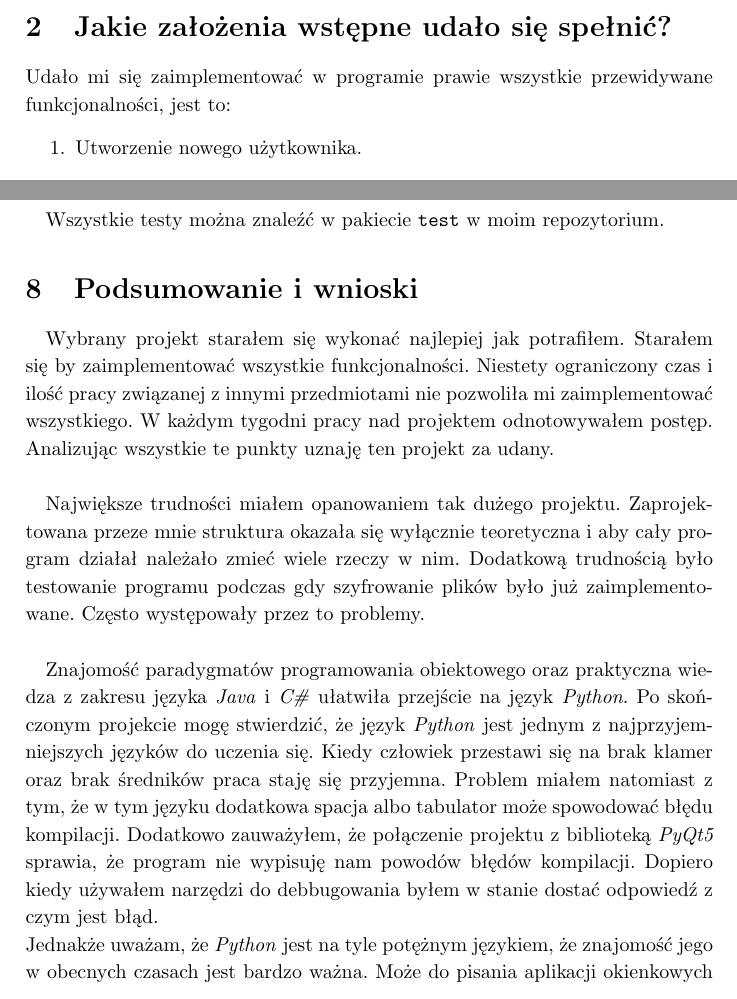
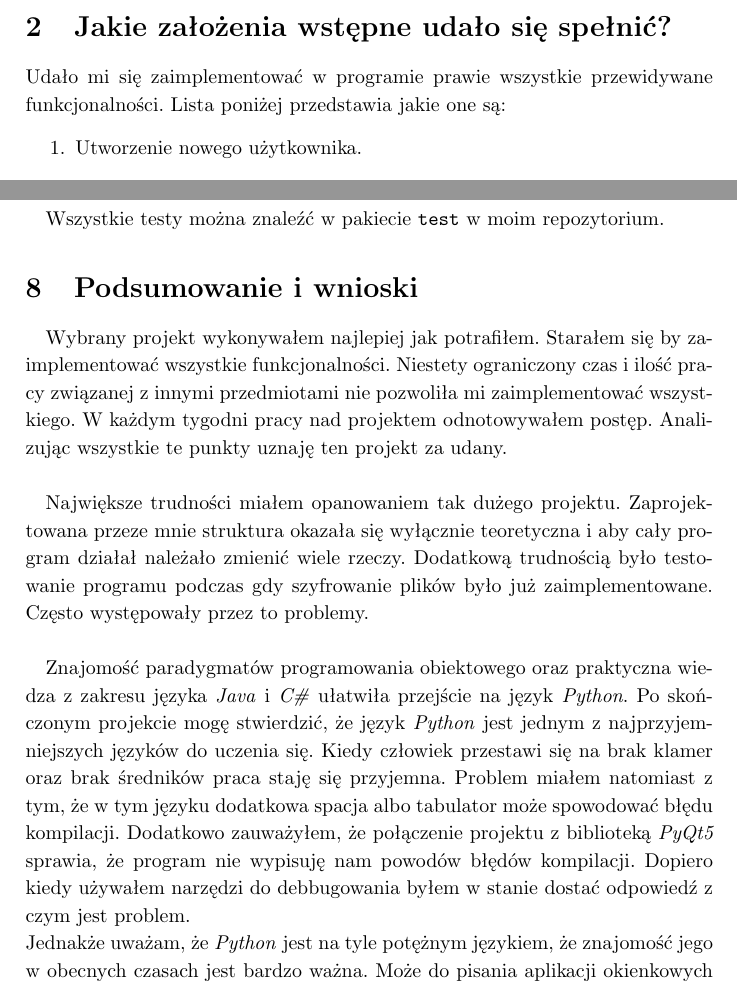
Before and after one commit to kczaj/OnePass, a LaTeX document (doc/spr_końcowe/spr_koncowe.tex): two parts of pages 3 and 14 of 15, joined at a grey line, cut so that both start at the same text. Compiled offline with pdfLaTeX.

```diff
--- a/doc/spr_końcowe/spr_koncowe.tex
+++ b/doc/spr_końcowe/spr_koncowe.tex
@@ -42,7 +42,7 @@
 \end{figure}
 
 \section{Jakie założenia wstępne udało się spełnić?}
-Udało mi się zaimplementować w programie prawie wszystkie przewidywane funkcjonalności, jest to:
+Udało mi się zaimplementować w programie prawie wszystkie przewidywane funkcjonalności. Lista poniżej przedstawia jakie one są:
 \begin{enumerate}
     \item Utworzenie nowego użytkownika.
     \item Wczytywanie plików.
@@ -178,11 +179,11 @@
 
 \section{Podsumowanie i wnioski}
 \paragraph{}
-Wybrany projekt starałem się wykonać najlepiej jak potrafiłem. Starałem się by zaimplementować wszystkie funkcjonalności. Niestety ograniczony czas i ilość pracy związanej z innymi przedmiotami nie pozwoliła mi zaimplementować wszystkiego. W każdym tygodni pracy nad projektem odnotowywałem postęp. Analizując wszystkie te punkty uznaję ten projekt za udany.
+Wybrany projekt wykonywałem najlepiej jak potrafiłem. Starałem się by zaimplementować wszystkie funkcjonalności. Niestety ograniczony czas i ilość pracy związanej z innymi przedmiotami nie pozwoliła mi zaimplementować wszystkiego. W każdym tygodni pracy nad projektem odnotowywałem postęp. Analizując wszystkie te punkty uznaję ten projekt za udany.
 \paragraph{}
-Największe trudności miałem opanowaniem tak dużego projektu. Zaprojektowana przeze mnie struktura okazała się wyłącznie teoretyczna i aby cały program działał należało zmieć wiele rzeczy w nim. Dodatkową trudnością było testowanie programu podczas gdy szyfrowanie plików było już zaimplementowane. Często występowały przez to problemy.
+Największe trudności miałem opanowaniem tak dużego projektu. Zaprojektowana przeze mnie struktura okazała się wyłącznie teoretyczna i aby cały program działał należało zmienić wiele rzeczy. Dodatkową trudnością było testowanie programu podczas gdy szyfrowanie plików było już zaimplementowane. Często występowały przez to problemy.
 \paragraph{}
-Znajomość paradygmatów programowania obiektowego oraz praktyczna wiedza z zakresu języka \textit{Java} i \textit{C\#} ułatwiła przejście na język \textit{Python}. Po skończonym projekcie mogę stwierdzić, że język \textit{Python} jest jednym z najprzyjemniejszych języków do uczenia się. Kiedy człowiek przestawi się na brak klamer oraz brak średników praca staję się przyjemna. Problem miałem natomiast z tym, że w tym języku dodatkowa spacja albo tabulator może spowodować błędu kompilacji. Dodatkowo zauważyłem, że połączenie projektu z biblioteką \textit{PyQt5} sprawia, że program nie wypisuję nam powodów błędów kompilacji. Dopiero kiedy używałem narzędzi do debbugowania byłem w stanie dostać odpowiedź z czym jest błąd.\\
+Znajomość paradygmatów programowania obiektowego oraz praktyczna wiedza z zakresu języka \textit{Java} i \textit{C\#} ułatwiła przejście na język \textit{Python}. Po skończonym projekcie mogę stwierdzić, że język \textit{Python} jest jednym z najprzyjemniejszych języków do uczenia się. Kiedy człowiek przestawi się na brak klamer oraz brak średników praca staję się przyjemna. Problem miałem natomiast z tym, że w tym języku dodatkowa spacja albo tabulator może spowodować błędu kompilacji. Dodatkowo zauważyłem, że połączenie projektu z biblioteką \textit{PyQt5} sprawia, że program nie wypisuję nam powodów błędów kompilacji. Dopiero kiedy używałem narzędzi do debbugowania byłem w stanie dostać odpowiedź z czym jest problem.\\
 Jednakże uważam, że \textit{Python} jest na tyle potężnym językiem, że znajomość jego w obecnych czasach jest bardzo ważna. Może do pisania aplikacji okienkowych nie sprawia się najlepiej na rynku, ale użycie go jako języka skryptowego ułatwia życie.
 \paragraph{}
 Pisanie tego projektu uświadomiło mi jak ważne jest używanie systemu kontroli wersji, którym w moim przypadku był Git. Tworzenie dodatkowych gałęzi stało się kluczowym punktem przy prezentacji postępów w projecie. Dodatkowo integracja tego narzędzia do programu \textit{PyCharm} pozwoliło na przyjemne wykorzystanie wszystkich mechanizmów systemu kontroli wersji.
```
Also changed, not shown: doc/spr_końcowe/img/diagram_con.png (added), doc/spr_końcowe/img/diagram_mod.png (added), doc/spr_końcowe/img/diagram_view.png (added), doc/spr_końcowe/img/ekran_generuj.png (added), doc/spr_końcowe/img/ekran_glowny.png (added), doc/spr_końcowe/img/ekran_glowny_po.jpg.png (added), doc/spr_końcowe/img/ekran_hasla.png (added), doc/spr_końcowe/img/ekran_notatek.png (added), doc/spr_końcowe/img/ekran_szyfruj.png (added), doc/spr_końcowe/img/ekran_zaloguj.png (added), doc/spr_końcowe/spr_koncowe.tex (5 more changed lines).
